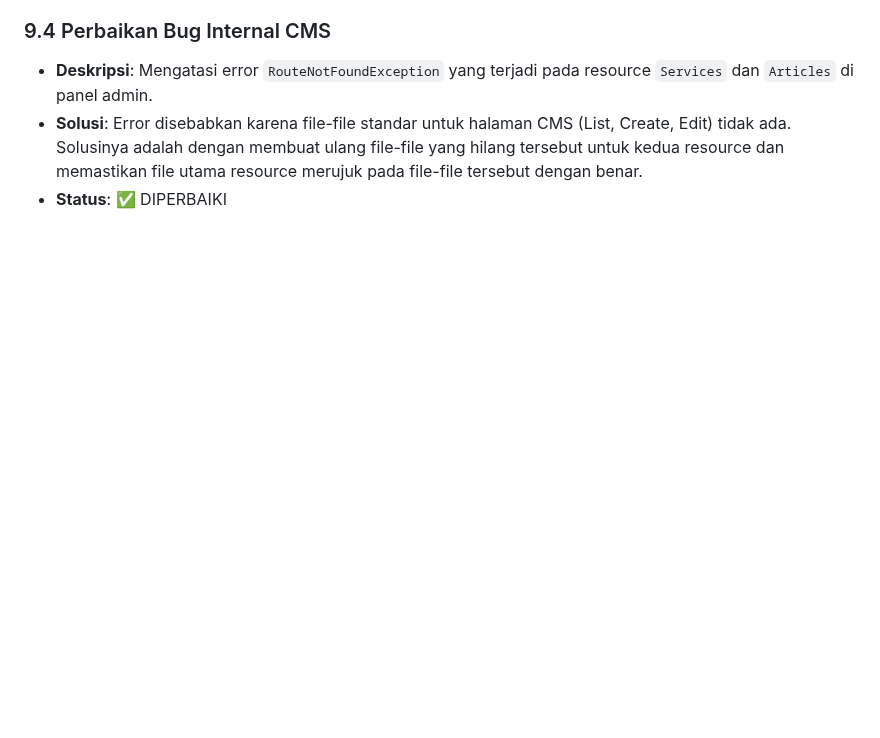
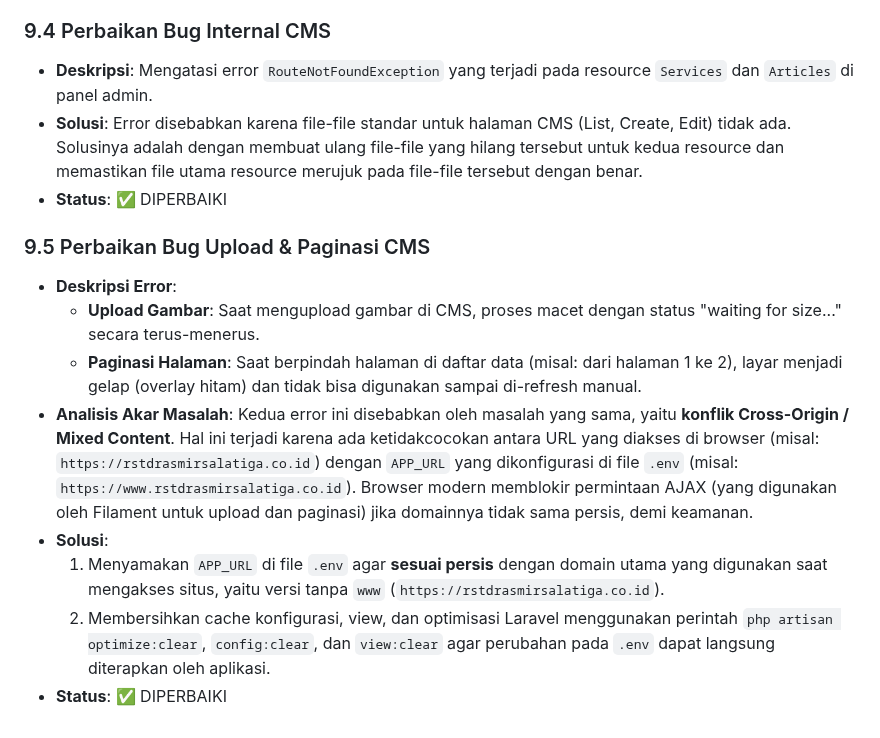
Before and after one commit to aldinuramadhani279/webRST, a Markdown page: DOCUMENTATION.md, the part around the change. Drawn GitHub-style; blank space fills up the shorter version.

Commit message:
docs: Document fix for upload and pagination bug
Added a new section to the documentation explaining the root cause (APP_URL mismatch) and the solution for the 'waiting for size' upload error and the black screen pagination issue.

```diff
--- a/DOCUMENTATION.md
+++ b/DOCUMENTATION.md
@@ -322,3 +322,13 @@
 - **Deskripsi**: Mengatasi error `RouteNotFoundException` yang terjadi pada resource `Services` dan `Articles` di panel admin.
 - **Solusi**: Error disebabkan karena file-file standar untuk halaman CMS (List, Create, Edit) tidak ada. Solusinya adalah dengan membuat ulang file-file yang hilang tersebut untuk kedua resource dan memastikan file utama resource merujuk pada file-file tersebut dengan benar.
 - **Status**: ✅ DIPERBAIKI
+
+### 9.5 Perbaikan Bug Upload & Paginasi CMS
+- **Deskripsi Error**:
+    -   **Upload Gambar**: Saat mengupload gambar di CMS, proses macet dengan status "waiting for size..." secara terus-menerus.
+    -   **Paginasi Halaman**: Saat berpindah halaman di daftar data (misal: dari halaman 1 ke 2), layar menjadi gelap (overlay hitam) dan tidak bisa digunakan sampai di-refresh manual.
+- **Analisis Akar Masalah**: Kedua error ini disebabkan oleh masalah yang sama, yaitu **konflik Cross-Origin / Mixed Content**. Hal ini terjadi karena ada ketidakcocokan antara URL yang diakses di browser (misal: `https://rstdrasmirsalatiga.co.id`) dengan `APP_URL` yang dikonfigurasi di file `.env` (misal: `https://www.rstdrasmirsalatiga.co.id`). Browser modern memblokir permintaan AJAX (yang digunakan oleh Filament untuk upload dan paginasi) jika domainnya tidak sama persis, demi keamanan.
+- **Solusi**:
+    1.  Menyamakan `APP_URL` di file `.env` agar **sesuai persis** dengan domain utama yang digunakan saat mengakses situs, yaitu versi tanpa `www` (`https://rstdrasmirsalatiga.co.id`).
+    2.  Membersihkan cache konfigurasi, view, dan optimisasi Laravel menggunakan perintah `php artisan optimize:clear`, `config:clear`, dan `view:clear` agar perubahan pada `.env` dapat langsung diterapkan oleh aplikasi.
+- **Status**: ✅ DIPERBAIKI
```
